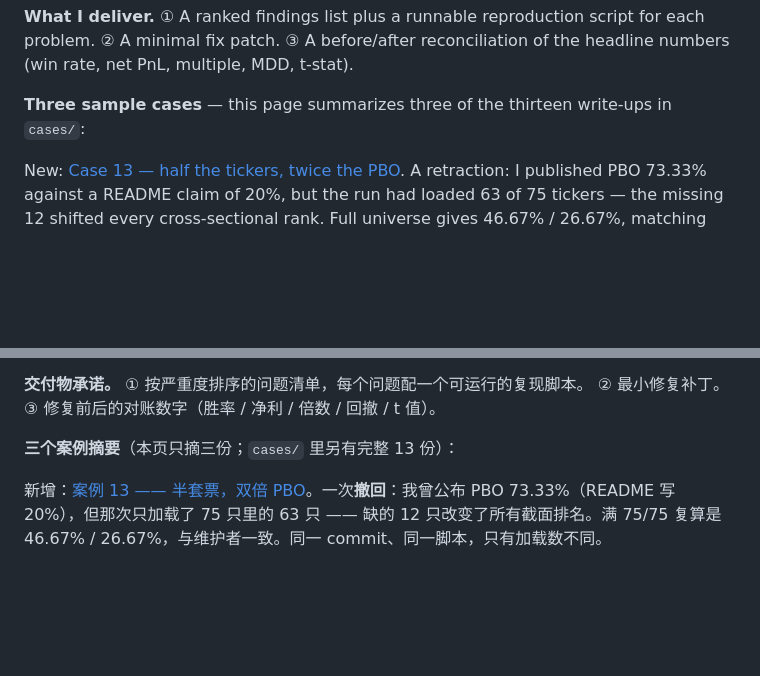
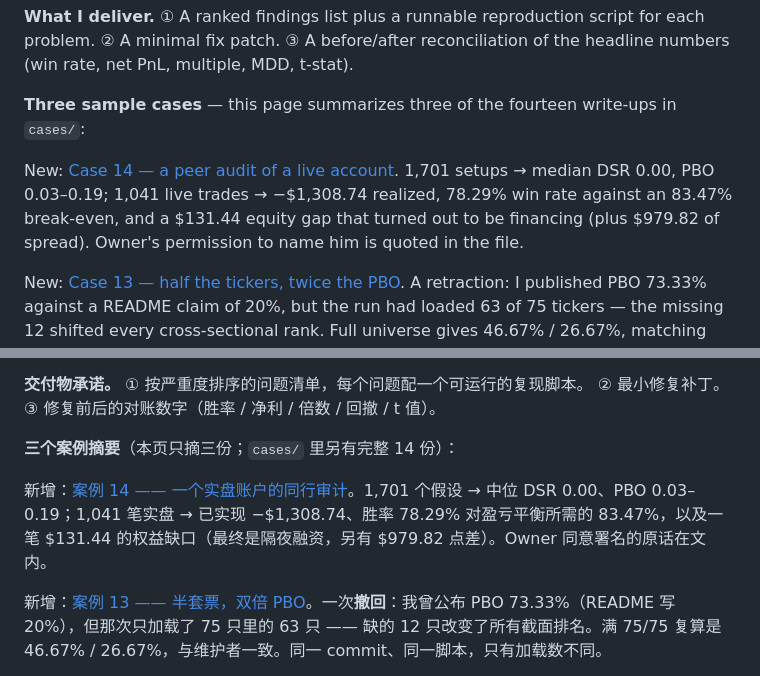
Before and after one commit to rytjy/backtest-audit-kit, a Markdown page: README.md, 2 parts joined by grey strips. Rendered like a GitHub page; blank space fills up the shorter version.

Commit message:
Case 14: peer audit of a live account (1,701 setups, 1,041 trades, the missing cost line)

```diff
--- a/README.md
+++ b/README.md
@@ -63,7 +63,9 @@ of opinions.
 script for each problem. ② A minimal fix patch. ③ A before/after reconciliation
 of the headline numbers (win rate, net PnL, multiple, MDD, t-stat).
 
-**Three sample cases** — this page summarizes three of the thirteen write-ups in `cases/`:
+**Three sample cases** — this page summarizes three of the fourteen write-ups in `cases/`:
+
+New: [Case 14 — a peer audit of a live account](audits/2026-11-06-case14-peer-audit-live-account.md). 1,701 setups → median DSR 0.00, PBO 0.03–0.19; 1,041 live trades → −$1,308.74 realized, 78.29% win rate against an 83.47% break-even, and a $131.44 equity gap that turned out to be financing (plus $979.82 of spread). Owner's permission to name him is quoted in the file.
 
 New: [Case 13 — half the tickers, twice the PBO](audits/2026-11-06-case13-half-data-pbo.md). A retraction: I published PBO 73.33% against a README claim of 20%, but the run had loaded 63 of 75 tickers — the missing 12 shifted every cross-sectional rank. Full universe gives 46.67% / 26.67%, matching the maintainer. Same commit, same scripts; only the loaded count changed.
 
@@ -149,7 +151,9 @@ profitable. No checker here predicts returns.
 **交付物承诺。** ① 按严重度排序的问题清单，每个问题配一个可运行的复现脚本。
 ② 最小修复补丁。③ 修复前后的对账数字（胜率 / 净利 / 倍数 / 回撤 / t 值）。
 
-**三个案例摘要**（本页只摘三份；`cases/` 里另有完整 13 份）：
+**三个案例摘要**（本页只摘三份；`cases/` 里另有完整 14 份）：
+
+新增：[案例 14 —— 一个实盘账户的同行审计](audits/2026-11-06-case14-peer-audit-live-account.md)。1,701 个假设 → 中位 DSR 0.00、PBO 0.03–0.19；1,041 笔实盘 → 已实现 −$1,308.74、胜率 78.29% 对盈亏平衡所需的 83.47%，以及一笔 $131.44 的权益缺口（最终是隔夜融资，另有 $979.82 点差）。Owner 同意署名的原话在文内。
 
 新增：[案例 13 —— 半套票，双倍 PBO](audits/2026-11-06-case13-half-data-pbo.md)。一次**撤回**：我曾公布 PBO 73.33%（README 写 20%），但那次只加载了 75 只里的 63 只 —— 缺的 12 只改变了所有截面排名。满 75/75 复算是 46.67% / 26.67%，与维护者一致。同一 commit、同一脚本，只有加载数不同。
 
```
Also changed, not shown: audits/2026-11-06-case14-peer-audit-live-account.md (added, +132 -0 lines).
